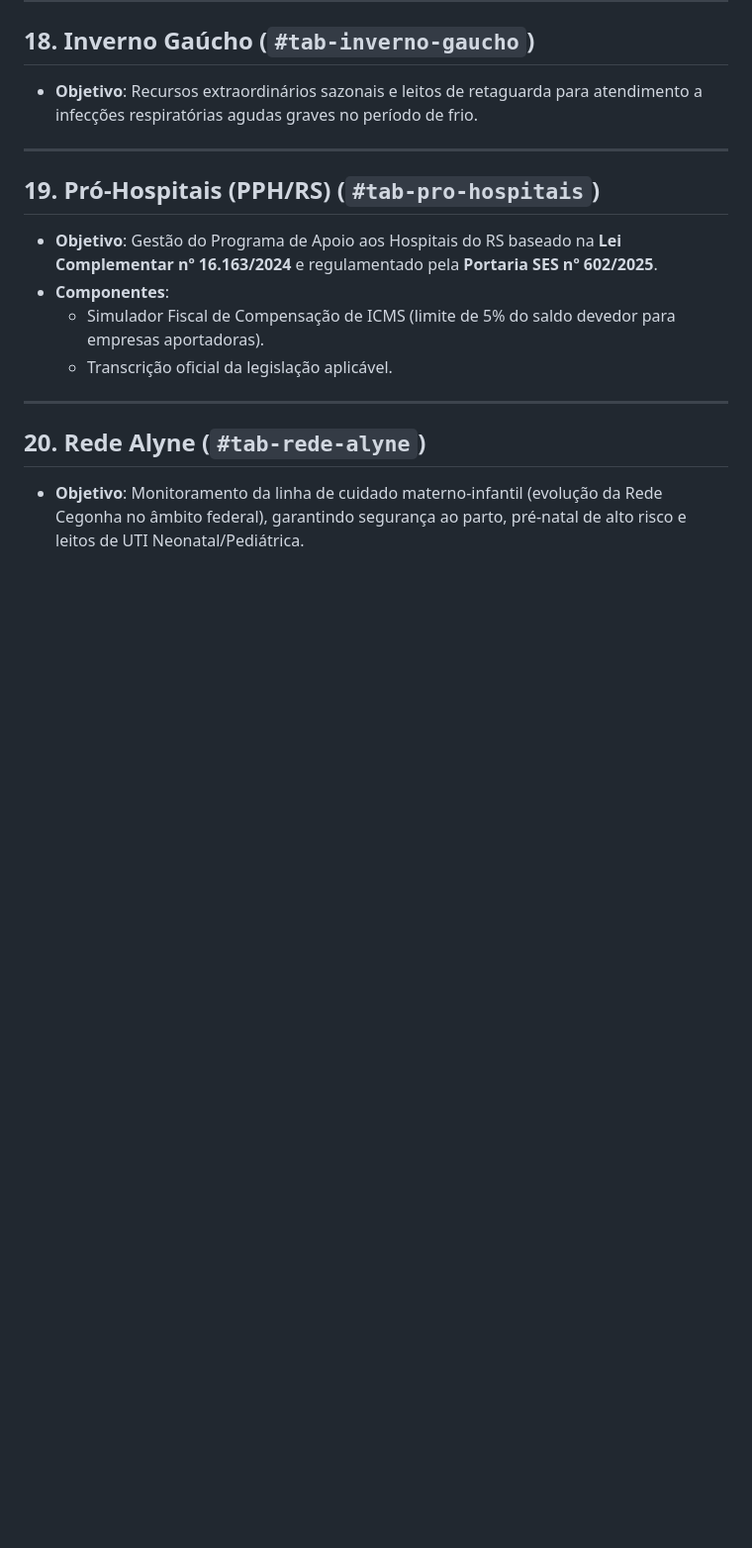
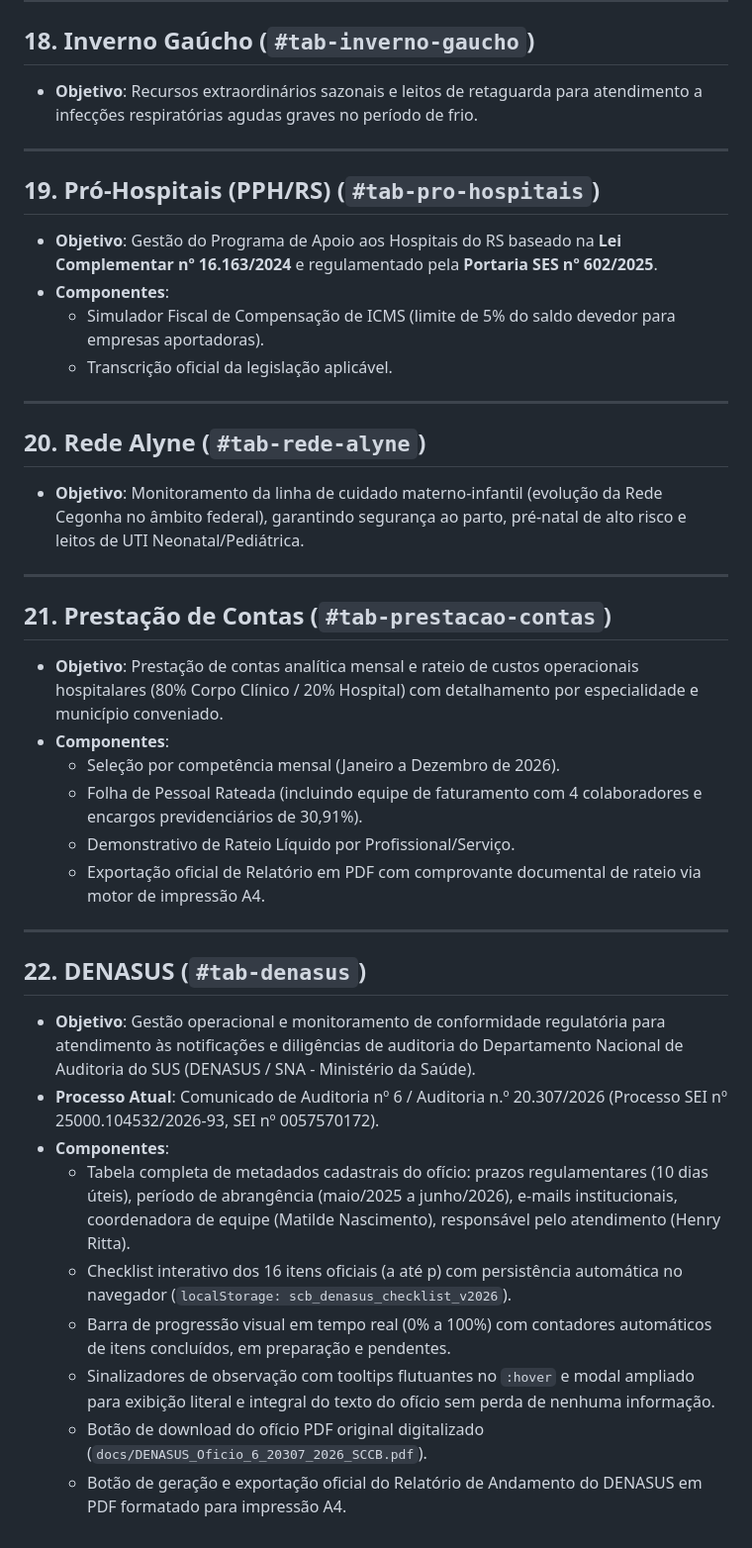
Before and after one commit to TommDaniel/santa_casa_bage_dashboard, a Markdown page: docs/MODULES.md, the part around the change. Shown at 99% size. GitHub-like rendering; blank space fills up the shorter version.

Commit message:
docs: registrar modulo DENASUS e Prestacao de Contas em MODULES.md e padronizar CHANGELOG.md

```diff
--- a/docs/MODULES.md
+++ b/docs/MODULES.md
@@ -157,3 +157,26 @@ O sistema conta com **20 módulos principais** acessíveis através da barra de
 
 ## 20. Rede Alyne (`#tab-rede-alyne`)
 - **Objetivo**: Monitoramento da linha de cuidado materno-infantil (evolução da Rede Cegonha no âmbito federal), garantindo segurança ao parto, pré-natal de alto risco e leitos de UTI Neonatal/Pediátrica.
+
+---
+
+## 21. Prestação de Contas (`#tab-prestacao-contas`)
+- **Objetivo**: Prestação de contas analítica mensal e rateio de custos operacionais hospitalares (80% Corpo Clínico / 20% Hospital) com detalhamento por especialidade e município conveniado.
+- **Componentes**:
+  - Seleção por competência mensal (Janeiro a Dezembro de 2026).
+  - Folha de Pessoal Rateada (incluindo equipe de faturamento com 4 colaboradores e encargos previdenciários de 30,91%).
+  - Demonstrativo de Rateio Líquido por Profissional/Serviço.
+  - Exportação oficial de Relatório em PDF com comprovante documental de rateio via motor de impressão A4.
+
+---
+
+## 22. DENASUS (`#tab-denasus`)
+- **Objetivo**: Gestão operacional e monitoramento de conformidade regulatória para atendimento às notificações e diligências de auditoria do Departamento Nacional de Auditoria do SUS (DENASUS / SNA - Ministério da Saúde).
+- **Processo Atual**: Comunicado de Auditoria nº 6 / Auditoria n.º 20.307/2026 (Processo SEI nº 25000.104532/2026-93, SEI nº 0057570172).
+- **Componentes**:
+  - Tabela completa de metadados cadastrais do ofício: prazos regulamentares (10 dias úteis), período de abrangência (maio/2025 a junho/2026), e-mails institucionais, coordenadora de equipe (Matilde Nascimento), responsável pelo atendimento (Henry Ritta).
+  - Checklist interativo dos 16 itens oficiais (a até p) com persistência automática no navegador (`localStorage: scb_denasus_checklist_v2026`).
+  - Barra de progressão visual em tempo real (0% a 100%) com contadores automáticos de itens concluídos, em preparação e pendentes.
+  - Sinalizadores de observação com tooltips flutuantes no `:hover` e modal ampliado para exibição literal e integral do texto do ofício sem perda de nenhuma informação.
+  - Botão de download do ofício PDF original digitalizado (`docs/DENASUS_Oficio_6_20307_2026_SCCB.pdf`).
+  - Botão de geração e exportação oficial do Relatório de Andamento do DENASUS em PDF formatado para impressão A4.
```
Also changed, not shown: docs/CHANGELOG.md (+1 -1 lines).
